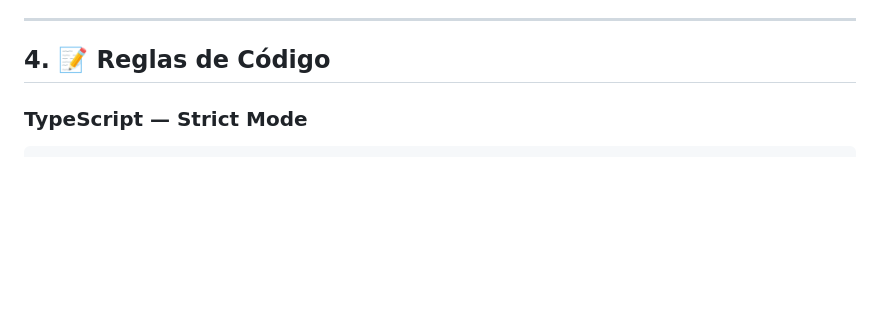
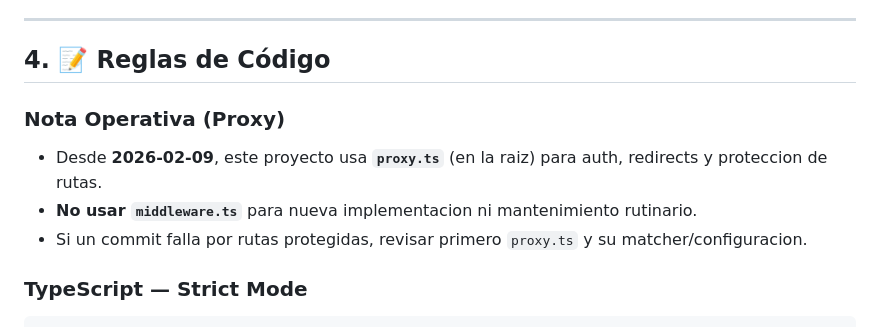
Before and after one commit to Steppenwolf0809/aoe-v2, a Markdown page: brain.md, the part around the change. Drawn GitHub-style; blank space fills up the shorter version.

Commit message:
docs(brain): note proxy.ts replaces middleware.ts

````diff
--- a/brain.md
+++ b/brain.md
@@ -220,6 +220,11 @@ const cardVariants = {
 ---
 
 ## 4. 📝 Reglas de Código
+
+### Nota Operativa (Proxy)
+- Desde **2026-02-09**, este proyecto usa **`proxy.ts`** (en la raiz) para auth, redirects y proteccion de rutas.
+- **No usar `middleware.ts`** para nueva implementacion ni mantenimiento rutinario.
+- Si un commit falla por rutas protegidas, revisar primero `proxy.ts` y su matcher/configuracion.
 
 ### TypeScript — Strict Mode
 ```json
````
